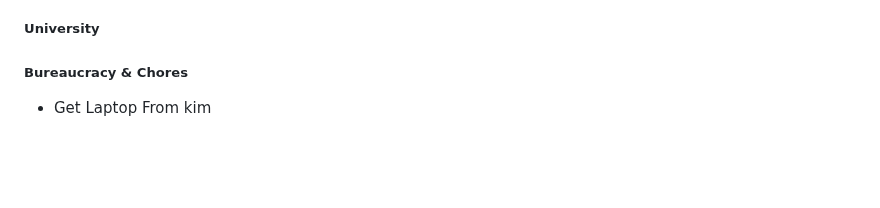
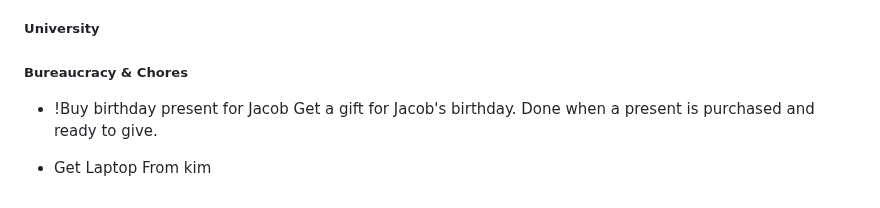
Before and after one commit to SeraphinHesse/secondbrain, a Markdown page: ToDo.md, the part around the change. Drawn GitHub-style; blank space fills up the shorter version.

Commit message:
Add high-priority task: buy birthday present for Jacob
https://claude.ai/code/session_01NiQxDMbzHKq3hWYgfqEcQh

```diff
--- a/ToDo.md
+++ b/ToDo.md
@@ -205,4 +205,7 @@ this should be toggleable in balancing gui
 
 
 ##### Bureaucracy \& Chores
+* !Buy birthday present for Jacob
+  Get a gift for Jacob's birthday. Done when a present is purchased and ready to give.
+
 * Get Laptop From kim
```
